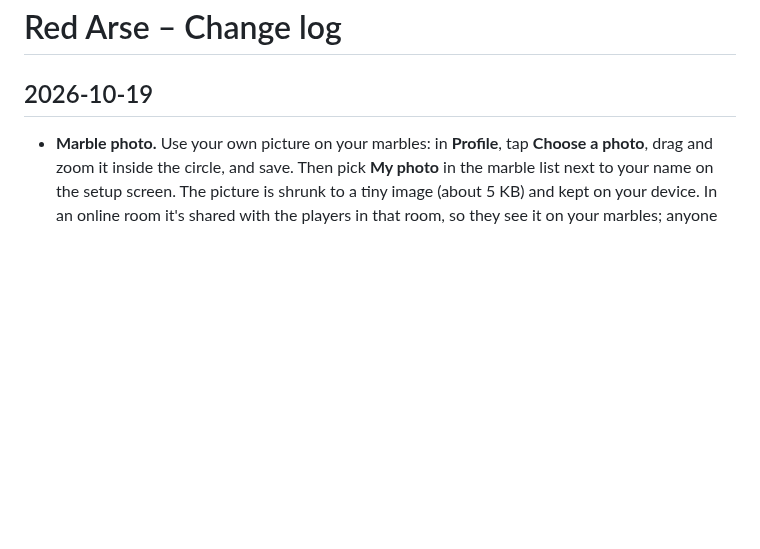
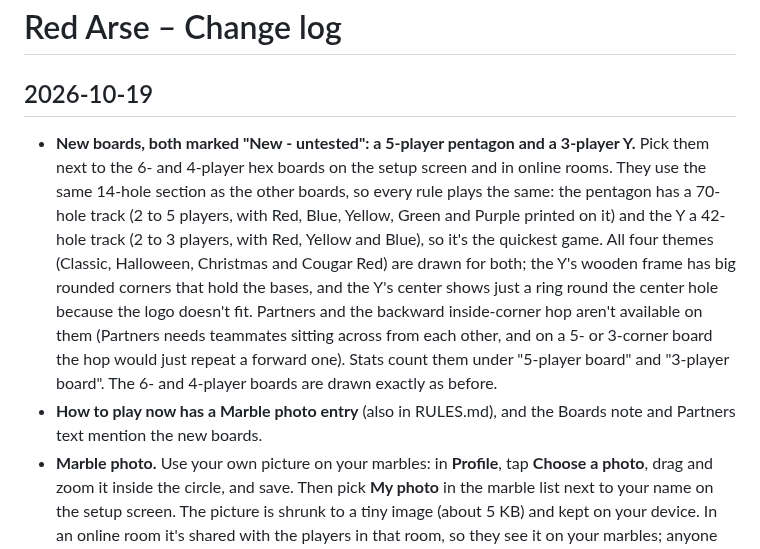
Before and after one commit to vmannusa/red-arse, a Markdown page: CHANGELOG.md, the part around the change. Drawn GitHub-style; blank space fills up the shorter version.

Commit message:
Changelog: new pentagon and Y boards, marble photo help

```diff
--- a/CHANGELOG.md
+++ b/CHANGELOG.md
@@ -1,6 +1,8 @@
 # Red Arse – Change log
 
 ## 2026-10-19
+- **New boards, both marked "New - untested": a 5-player pentagon and a 3-player Y.** Pick them next to the 6- and 4-player hex boards on the setup screen and in online rooms. They use the same 14-hole section as the other boards, so every rule plays the same: the pentagon has a 70-hole track (2 to 5 players, with Red, Blue, Yellow, Green and Purple printed on it) and the Y a 42-hole track (2 to 3 players, with Red, Yellow and Blue), so it's the quickest game. All four themes (Classic, Halloween, Christmas and Cougar Red) are drawn for both; the Y's wooden frame has big rounded corners that hold the bases, and the Y's center shows just a ring round the center hole because the logo doesn't fit. Partners and the backward inside-corner hop aren't available on them (Partners needs teammates sitting across from each other, and on a 5- or 3-corner board the hop would just repeat a forward one). Stats count them under "5-player board" and "3-player board". The 6- and 4-player boards are drawn exactly as before.
+- **How to play now has a Marble photo entry** (also in RULES.md), and the Boards note and Partners text mention the new boards.
 - **Marble photo.** Use your own picture on your marbles: in **Profile**, tap **Choose a photo**, drag and zoom it inside the circle, and save. Then pick **My photo** in the marble list next to your name on the setup screen. The picture is shrunk to a tiny image (about 5 KB) and kept on your device. In an online room it's shared with the players in that room, so they see it on your marbles; anyone can switch on **Hide other players' photo marbles** in their Profile to see plain glass marbles instead. Bots can't use a photo. (Idea from a player's note.)
 - **Fixed the "Back-past-start" picture in the rules.** The diagram now matches the real board: your start hole on the left, the home column coming off the 3rd hole, five holes in the row, and the 4-back landing past the home turn-off. It also had a stray extra hole before.
 - **Game settings spacing on phones.** Turn timer, Bot speed, Board theme and Game mode now sit in an even two-column grid instead of running into each other; the host's room settings use the same layout.
```
